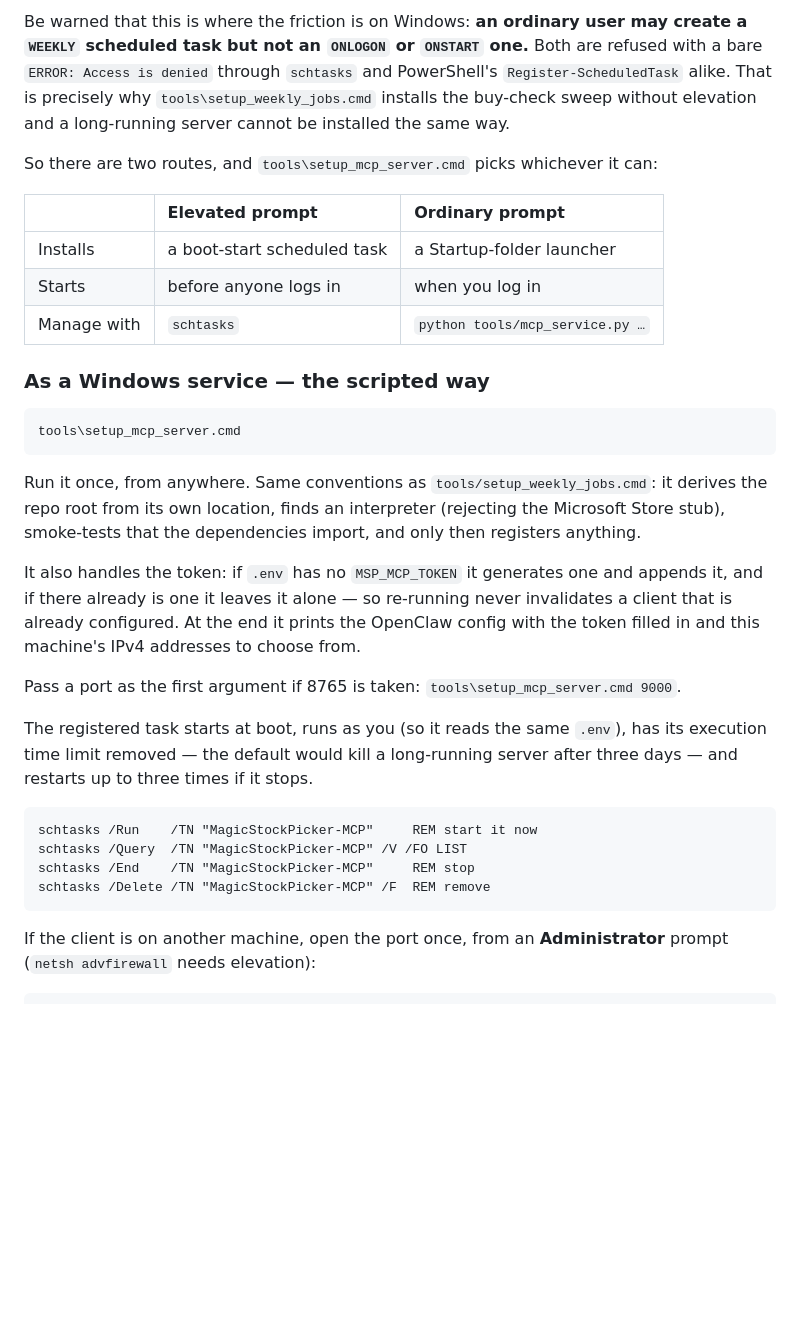
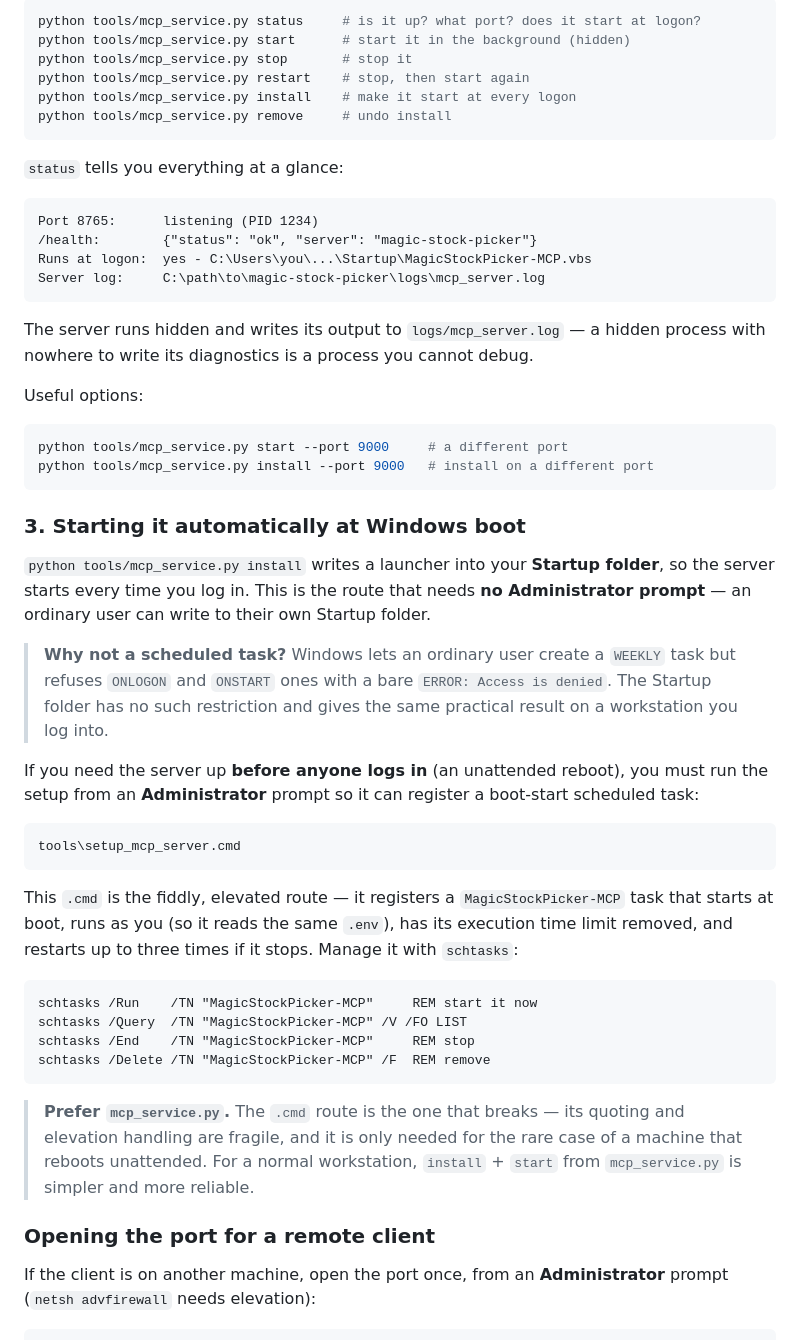
Before and after one commit to sun4github/magic-stock-picker, a Markdown page: agent_mcp/README.md, the part around one of its changes. GitHub-like rendering; blank space fills up the shorter version.

````diff
--- a/agent_mcp/README.md
+++ b/agent_mcp/README.md
@@ -490,40 +482,55 @@ changes what the server does.
 
-Be warned that this is where the friction is on Windows: **an ordinary user may
-create a `WEEKLY` scheduled task but not an `ONLOGON` or `ONSTART` one.** Both are
-refused with a bare `ERROR: Access is denied` through `schtasks` and PowerShell's
-`Register-ScheduledTask` alike. That is precisely why
-`tools\setup_weekly_jobs.cmd` installs the buy-check sweep without elevation and a
-long-running server cannot be installed the same way.
+```bash
+python tools/mcp_service.py status     # is it up? what port? does it start at logon?
+python tools/mcp_service.py start      # start it in the background (hidden)
+python tools/mcp_service.py stop       # stop it
+python tools/mcp_service.py restart    # stop, then start again
+python tools/mcp_service.py install    # make it start at every logon
+python tools/mcp_service.py remove     # undo install
+```
 
-So there are two routes, and `tools\setup_mcp_server.cmd` picks whichever it can:
+`status` tells you everything at a glance:
 
-| | Elevated prompt | Ordinary prompt |
-| :--- | :--- | :--- |
-| Installs | a boot-start scheduled task | a Startup-folder launcher |
-| Starts | before anyone logs in | when you log in |
-| Manage with | `schtasks` | `python tools/mcp_service.py …` |
+```
+Port 8765:      listening (PID 1234)
+/health:        {"status": "ok", "server": "magic-stock-picker"}
+Runs at logon:  yes - C:\Users\you\...\Startup\MagicStockPicker-MCP.vbs
+Server log:     C:\path\to\magic-stock-picker\logs\mcp_server.log
+```
 
-### As a Windows service — the scripted way
+The server runs hidden and writes its output to `logs/mcp_server.log` — a hidden
+process with nowhere to write its diagnostics is a process you cannot debug.
+
+Useful options:
+
+```bash
+python tools/mcp_service.py start --port 9000     # a different port
+python tools/mcp_service.py install --port 9000   # install on a different port
+```
+
+### 3. Starting it automatically at Windows boot
+
+`python tools/mcp_service.py install` writes a launcher into your **Startup folder**,
+so the server starts every time you log in. This is the route that needs **no
+Administrator prompt** — an ordinary user can write to their own Startup folder.
+
+> **Why not a scheduled task?** Windows lets an ordinary user create a `WEEKLY` task
+> but refuses `ONLOGON` and `ONSTART` ones with a bare `ERROR: Access is denied`.
+> The Startup folder has no such restriction and gives the same practical result on a
+> workstation you log into.
+
+If you need the server up **before anyone logs in** (an unattended reboot), you must
+run the setup from an **Administrator** prompt so it can register a boot-start
+scheduled task:
 
 ```bat
 tools\setup_mcp_server.cmd
 ```
 
-Run it once, from anywhere. Same conventions as `tools/setup_weekly_jobs.cmd`: it
-derives the repo root from its own location, finds an interpreter (rejecting the
-Microsoft Store stub), smoke-tests that the dependencies import, and only then
-registers anything.
-
-It also handles the token: if `.env` has no `MSP_MCP_TOKEN` it generates one and
-appends it, and if there already is one it leaves it alone — so re-running never
-invalidates a client that is already configured. At the end it prints the OpenClaw
-config with the token filled in and this machine's IPv4 addresses to choose from.
-
-Pass a port as the first argument if 8765 is taken: `tools\setup_mcp_server.cmd 9000`.
-
-The registered task starts at boot, runs as you (so it reads the same `.env`), has
-its execution time limit removed — the default would kill a long-running server after
-three days — and restarts up to three times if it stops.
+This `.cmd` is the fiddly, elevated route — it registers a `MagicStockPicker-MCP`
+task that starts at boot, runs as you (so it reads the same `.env`), has its execution
+time limit removed, and restarts up to three times if it stops. Manage it with
+`schtasks`:
 
 ```bat
 schtasks /Run    /TN "MagicStockPicker-MCP"     REM start it now
@@ -531,6 +538,13 @@ schtasks /Query  /TN "MagicStockPicker-MCP" /V /FO LIST
 schtasks /End    /TN "MagicStockPicker-MCP"     REM stop
 schtasks /Delete /TN "MagicStockPicker-MCP" /F  REM remove
 ```
+
+> **Prefer `mcp_service.py`.** The `.cmd` route is the one that breaks — its quoting
+> and elevation handling are fragile, and it is only needed for the rare case of a
+> machine that reboots unattended. For a normal workstation, `install` + `start` from
+> `mcp_service.py` is simpler and more reliable.
+
+### Opening the port for a remote client
 
 If the client is on another machine, open the port once, from an **Administrator**
 prompt (`netsh advfirewall` needs elevation):
````
Also changed, not shown: other parts of agent_mcp/README.md (+30 -38 lines).
